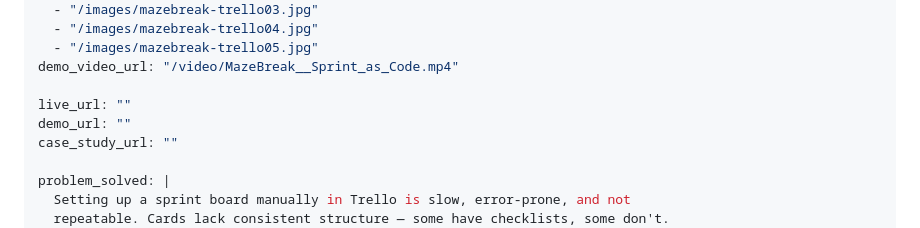
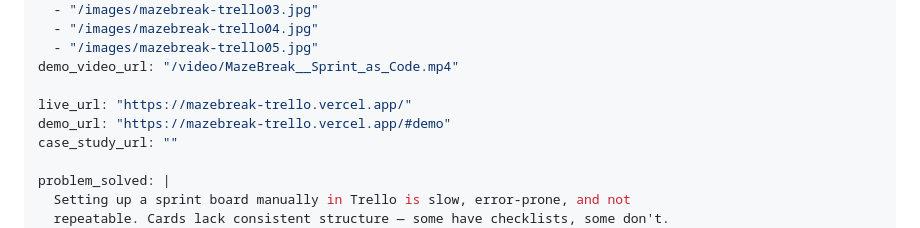
Before and after one commit to RCushmaniii/mazebreak-trello, a Markdown page: PORTFOLIO.md, the part around the change. Rendered like a GitHub page.

Commit message:
Add live_url and demo_url to PORTFOLIO.md
Co-Authored-By: Claude Opus 4.6 <noreply@anthropic.com>

```diff
--- a/PORTFOLIO.md
+++ b/PORTFOLIO.md
@@ -32,8 +32,8 @@ hero_images:
   - "/images/mazebreak-trello05.jpg"
 demo_video_url: "/video/MazeBreak__Sprint_as_Code.mp4"
 
-live_url: ""
-demo_url: ""
+live_url: "https://mazebreak-trello.vercel.app/"
+demo_url: "https://mazebreak-trello.vercel.app/#demo"
 case_study_url: ""
 
 problem_solved: |
```
